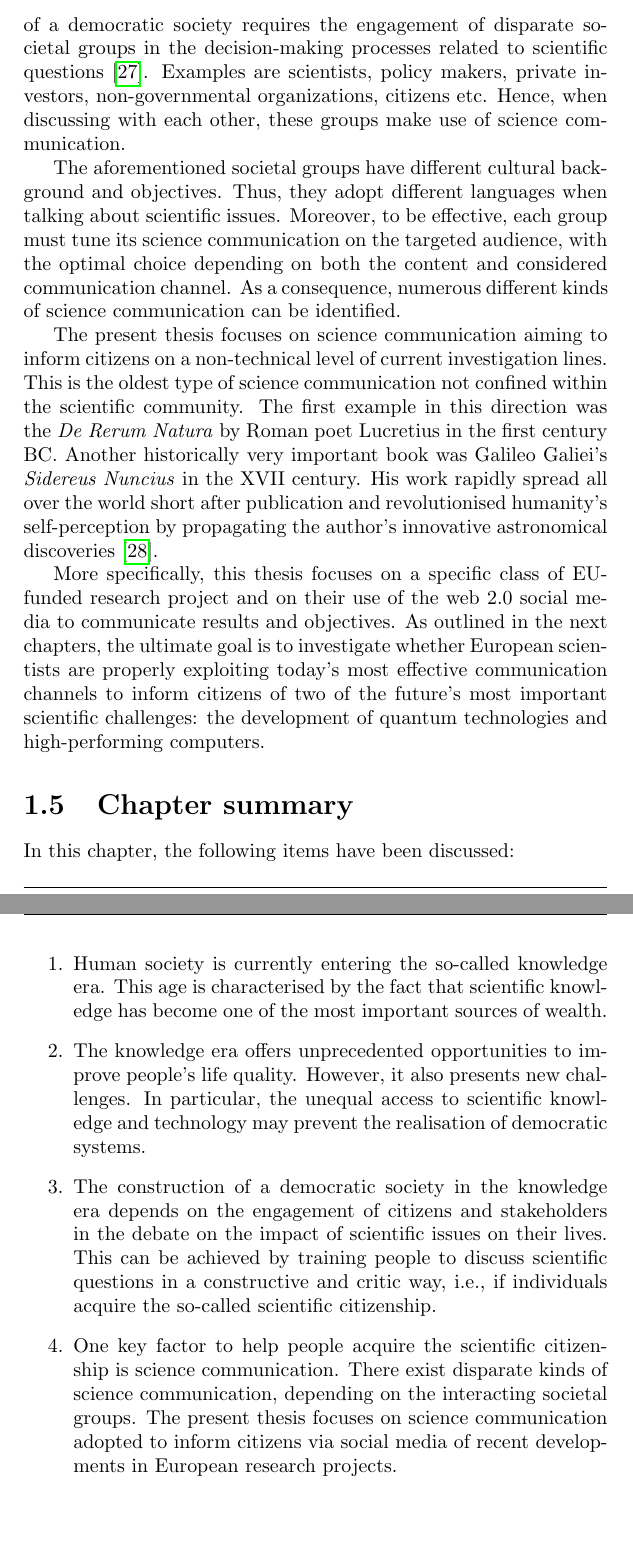
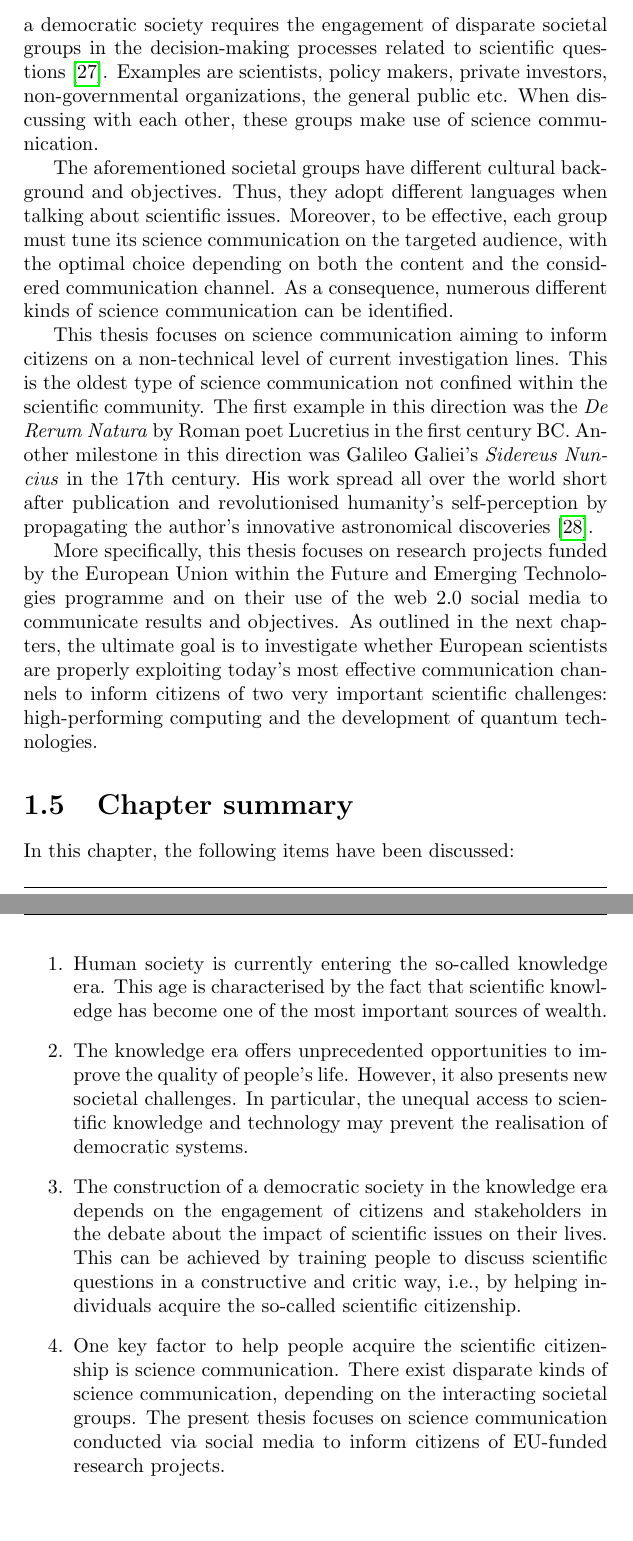
Before and after one commit to GiulioMazzolo/Thesis_SGP, a LaTeX thesis (Thesis_SGP.tex, which reads Thesis_chapters/Science_communication.tex): two parts of pages 20 and 21 of 83, joined at a grey line, cut so that both start at the same text. Compiled offline with pdfLaTeX.

Commit message:
Added minor edits to chapter one

```diff
--- a/Thesis_chapters/Science_communication.tex
+++ b/Thesis_chapters/Science_communication.tex
@@ -62,19 +62,19 @@ How to best prepare individuals to become scientific citizens is still debated \
 Science relies heavily on communication. To be useful, research results must be communicated to the rest of the scientific community. This has become even more crucial in the era of Big Science \cite{Galison}. Modern physics offers illustrative examples in this direction. Large-scale experiments such as the LHC particle accelerator at CERN in Switzerland or the LIGO-Virgo gravitational-wave observatories in the USA and Italy are built and maintained by international collaborations of thousands of scientists from tens of different countries \cite{CERN, LIGO, Virgo}. These titanic efforts can only be successful if supported by effective internal communication.
 
-The relationship between science and communication has evolved with the transition to the knowledge era \cite{Holliman}. Nowadays, science communication can no longer happen exclusively within the scientific community. As outlined in Section \ref{The_scientific_citizenship}, the construction of a democratic society requires the engagement of disparate societal groups in the decision-making processes related to scientific questions \cite{Wynne}. Examples are scientists, policy makers, private investors, non-governmental organizations, citizens etc. Hence, when discussing with each other, these groups make use of science communication.
+The relationship between science and communication has evolved with the transition to the knowledge era \cite{Holliman}. Nowadays, science communication can no longer happen exclusively within the scientific community. As outlined in Section \ref{The_scientific_citizenship}, the construction of a democratic society requires the engagement of disparate societal groups in the decision-making processes related to scientific questions \cite{Wynne}. Examples are scientists, policy makers, private investors, non-governmental organizations, the general public etc. When discussing with each other, these groups make use of science communication.
 
-The aforementioned societal groups have different cultural background and objectives. Thus, they adopt different languages when talking about scientific issues. Moreover, to be effective, each group must tune its science communication on the targeted audience, with the optimal choice depending on both the content and considered communication channel. As a consequence, numerous different kinds of science communication can be identified.
+The aforementioned societal groups have different cultural background and objectives. Thus, they adopt different languages when talking about scientific issues. Moreover, to be effective, each group must tune its science communication on the targeted audience, with the optimal choice depending on both the content and the considered communication channel. As a consequence, numerous different kinds of science communication can be identified.
 
-The present thesis focuses on science communication aiming to inform citizens on a non-technical level of current investigation lines. This is the oldest type of science communication not confined within the scientific community. The first example in this direction was the \textit{De Rerum Natura} by Roman poet Lucretius in the first century BC. Another historically very important book was Galileo Galiei's \textit{Sidereus Nuncius} in the XVII century. His work rapidly spread all over the world short after publication and revolutionised humanity's self-perception by propagating the author's innovative astronomical discoveries \cite{Burke}.
+This thesis focuses on science communication aiming to inform citizens on a non-technical level of current investigation lines. This is the oldest type of science communication not confined within the scientific community. The first example in this direction was the \textit{De Rerum Natura} by Roman poet Lucretius in the first century BC. Another milestone in this direction was Galileo Galiei's \textit{Sidereus Nuncius} in the 17th century. His work spread all over the world short after publication and revolutionised humanity's self-perception by propagating the author's innovative astronomical discoveries \cite{Burke}.
 
-More specifically, this thesis focuses on a specific class of EU-funded research project and on their use of the web 2.0 social media to communicate results and objectives. As outlined in the next chapters, the ultimate goal is to investigate whether European scientists are properly exploiting today's most effective communication channels to inform citizens of two of the future's most important scientific challenges: the development of quantum technologies and high-performing computers.
+More specifically, this thesis focuses on research projects funded by the European Union within the Future and Emerging Technologies programme and on their use of the web 2.0 social media to communicate results and objectives. As outlined in the next chapters, the ultimate goal is to investigate whether European scientists are properly exploiting today's most effective communication channels to inform citizens of two very important scientific challenges: high-performing computing and the development of quantum technologies.
 
 \section{Chapter summary}
 In this chapter, the following items have been discussed:
 
 \begin{enumerate}
  \item Human society is currently entering the so-called knowledge era. This age is characterised by the fact that scientific knowledge has become one of the most important sources of wealth.
- \item The knowledge era offers unprecedented opportunities to improve people's life quality. However, it also presents new challenges. In particular, the unequal access to scientific knowledge and technology may prevent the realisation of democratic systems.
- \item The construction of a democratic society in the knowledge era depends on the engagement of citizens and stakeholders in the debate on the impact of scientific issues on their lives. This can be achieved by training people to discuss scientific questions in a constructive and critic way, i.e., if individuals acquire the so-called scientific citizenship.
- \item One key factor to help people acquire the scientific citizenship is science communication. There exist disparate kinds of science communication, depending on the interacting societal groups. The present thesis focuses on science communication adopted to inform citizens via social media of recent developments in European research projects.
+ \item The knowledge era offers unprecedented opportunities to improve the quality of people's life. However, it also presents new societal challenges. In particular, the unequal access to scientific knowledge and technology may prevent the realisation of democratic systems.
+ \item The construction of a democratic society in the knowledge era depends on the engagement of citizens and stakeholders in the debate about the impact of scientific issues on their lives. This can be achieved by training people to discuss scientific questions in a constructive and critic way, i.e., by helping individuals acquire the so-called scientific citizenship.
+ \item One key factor to help people acquire the scientific citizenship is science communication. There exist disparate kinds of science communication, depending on the interacting societal groups. The present thesis focuses on science communication conducted via social media to inform citizens of EU-funded research projects.
 \end{enumerate}
```
Also changed, not shown: Thesis_SGP.pdf, Thesis_chapters/Science_communication.tex (16 more changed lines).
